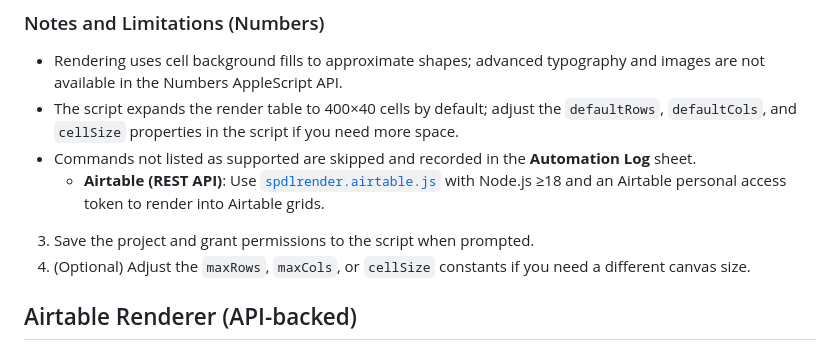
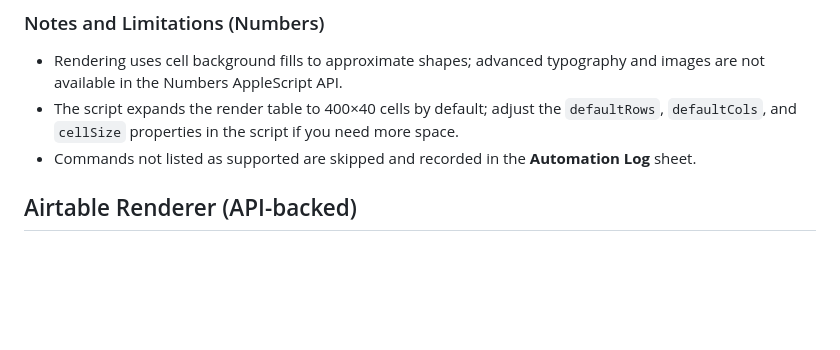
Before and after one commit to seanwevans/Spreadsheet-Page-Description-Language, a Markdown page: README.md, the part around one of its changes. GitHub-like rendering; blank space fills up the shorter version.

```diff
--- a/README.md
+++ b/README.md
@@ -61,9 +87,6 @@ Apple Numbers does not offer as rich an API as Google Sheets or Office, but the
 - Rendering uses cell background fills to approximate shapes; advanced typography and images are not available in the Numbers AppleScript API.
 - The script expands the render table to 400×40 cells by default; adjust the `defaultRows`, `defaultCols`, and `cellSize` properties in the script if you need more space.
 - Commands not listed as supported are skipped and recorded in the **Automation Log** sheet.
-   - **Airtable (REST API)**: Use [`spdlrender.airtable.js`](spdlrender.airtable.js) with Node.js ≥18 and an Airtable personal access token to render into Airtable grids.
-3. Save the project and grant permissions to the script when prompted.
-4. (Optional) Adjust the `maxRows`, `maxCols`, or `cellSize` constants if you need a different canvas size.
 
 ## Airtable Renderer (API-backed)
 
```
Also changed, not shown: other parts of README.md (+46 -20 lines).
